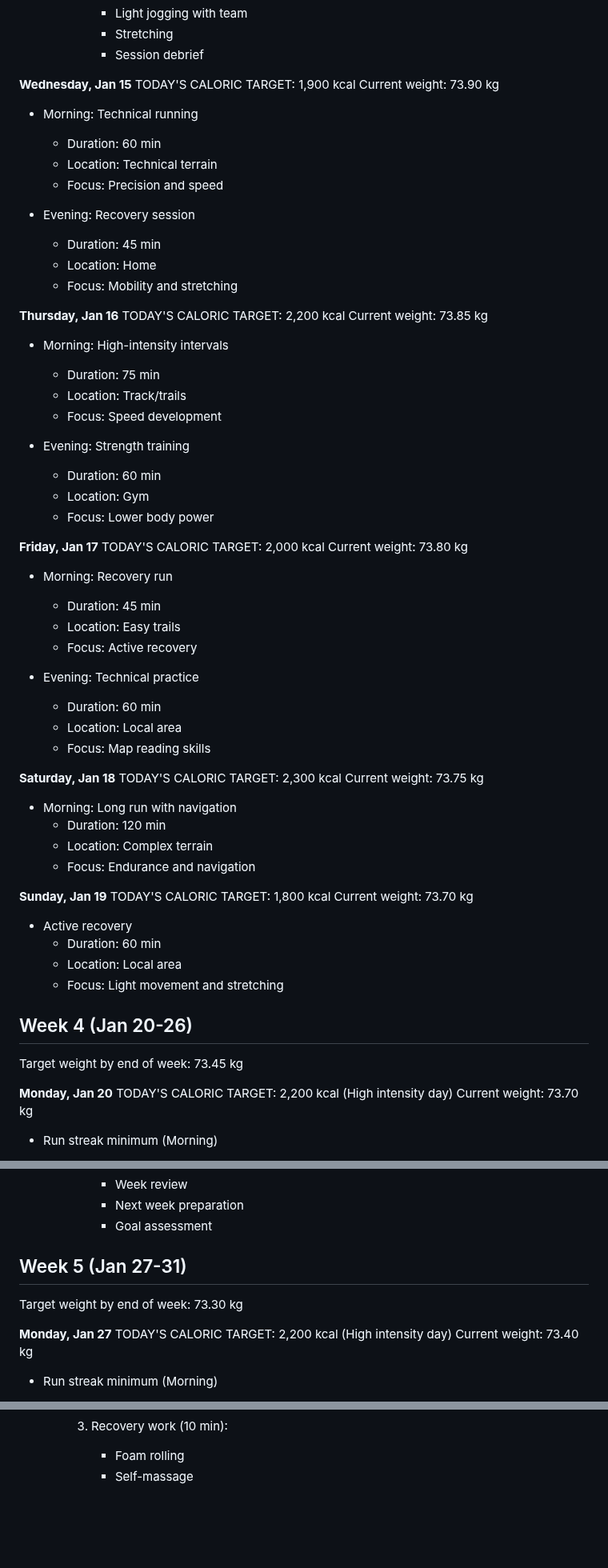
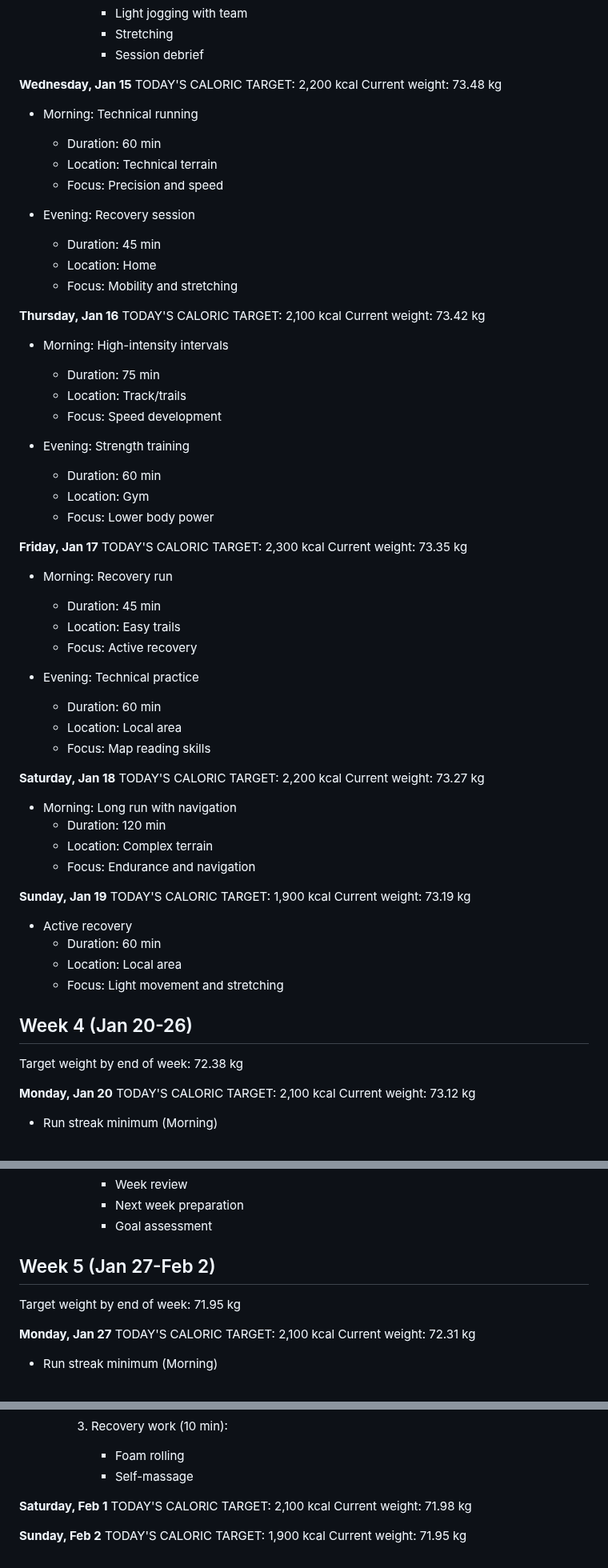
Before and after one commit to bjornju/training-plan, a Markdown page: january_2025.md, 3 parts joined by grey strips. Shown at 80% size. Drawn GitHub-style; blank space fills up the shorter version.

Commit message:
Update January weights to reflect new starting weight of 74.0 kg

```diff
--- a/january_2025.md
+++ b/january_2025.md
@@ -69,8 +69,8 @@ Current weight: 73.95 kg
        - Session debrief
 
 **Wednesday, Jan 15**
-TODAY'S CALORIC TARGET: 1,900 kcal
-Current weight: 73.90 kg
+TODAY'S CALORIC TARGET: 2,200 kcal
+Current weight: 73.48 kg
 
 - Morning: Technical running
   * Duration: 60 min
@@ -83,8 +83,8 @@ Current weight: 73.90 kg
   * Focus: Mobility and stretching
 
 **Thursday, Jan 16**
-TODAY'S CALORIC TARGET: 2,200 kcal
-Current weight: 73.85 kg
+TODAY'S CALORIC TARGET: 2,100 kcal
+Current weight: 73.42 kg
 
 - Morning: High-intensity intervals
   * Duration: 75 min
@@ -97,8 +97,8 @@ Current weight: 73.85 kg
   * Focus: Lower body power
 
 **Friday, Jan 17**
-TODAY'S CALORIC TARGET: 2,000 kcal
-Current weight: 73.80 kg
+TODAY'S CALORIC TARGET: 2,300 kcal
+Current weight: 73.35 kg
 
 - Morning: Recovery run
   * Duration: 45 min
@@ -111,8 +111,8 @@ Current weight: 73.80 kg
   * Focus: Map reading skills
 
 **Saturday, Jan 18**
-TODAY'S CALORIC TARGET: 2,300 kcal
-Current weight: 73.75 kg
+TODAY'S CALORIC TARGET: 2,200 kcal
+Current weight: 73.27 kg
 
 - Morning: Long run with navigation
   * Duration: 120 min
@@ -120,8 +120,8 @@ Current weight: 73.75 kg
   * Focus: Endurance and navigation
 
 **Sunday, Jan 19**
-TODAY'S CALORIC TARGET: 1,800 kcal
-Current weight: 73.70 kg
+TODAY'S CALORIC TARGET: 1,900 kcal
+Current weight: 73.19 kg
 
 - Active recovery
   * Duration: 60 min
@@ -129,11 +129,11 @@ Current weight: 73.70 kg
   * Focus: Light movement and stretching
 
 ## Week 4 (Jan 20-26)
-Target weight by end of week: 73.45 kg
+Target weight by end of week: 72.38 kg
 
 **Monday, Jan 20**
-TODAY'S CALORIC TARGET: 2,200 kcal (High intensity day)
-Current weight: 73.70 kg
+TODAY'S CALORIC TARGET: 2,100 kcal
+Current weight: 73.12 kg
 
 - Run streak minimum (Morning)
   * Distance: 1.5 km
@@ -454,12 +454,12 @@ Current weight: 73.40 kg
        - Next week preparation
        - Goal assessment
 
-## Week 5 (Jan 27-31)
-Target weight by end of week: 73.30 kg
+## Week 5 (Jan 27-Feb 2)
+Target weight by end of week: 71.95 kg
 
 **Monday, Jan 27**
-TODAY'S CALORIC TARGET: 2,200 kcal (High intensity day)
-Current weight: 73.40 kg
+TODAY'S CALORIC TARGET: 2,100 kcal
+Current weight: 72.31 kg
 
 - Run streak minimum (Morning)
   * Distance: 1.5 km
@@ -695,3 +695,11 @@ Current weight: 73.20 kg
     3. Recovery work (10 min):
        - Foam rolling
        - Self-massage
+
+**Saturday, Feb 1**
+TODAY'S CALORIC TARGET: 2,100 kcal
+Current weight: 71.98 kg
+
+**Sunday, Feb 2**
+TODAY'S CALORIC TARGET: 1,900 kcal
+Current weight: 71.95 kg
```
Also changed, not shown: other parts of january_2025.md (+22 -22 lines).
